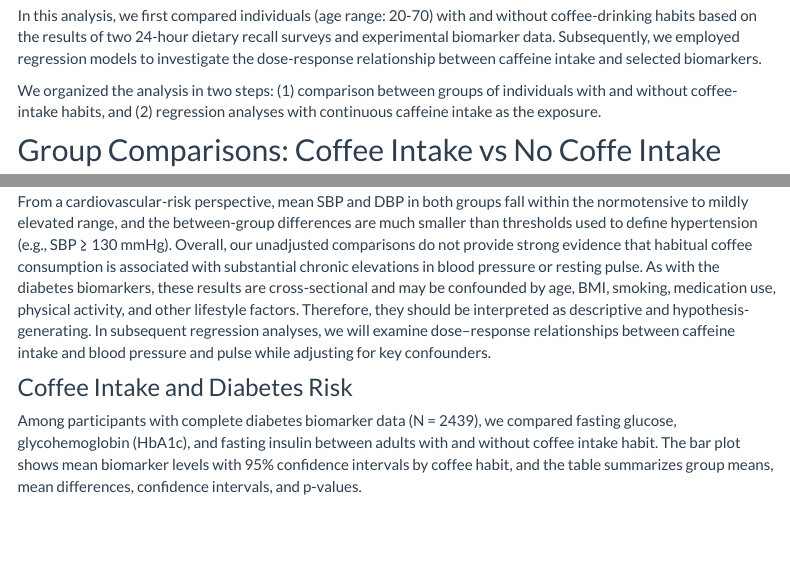
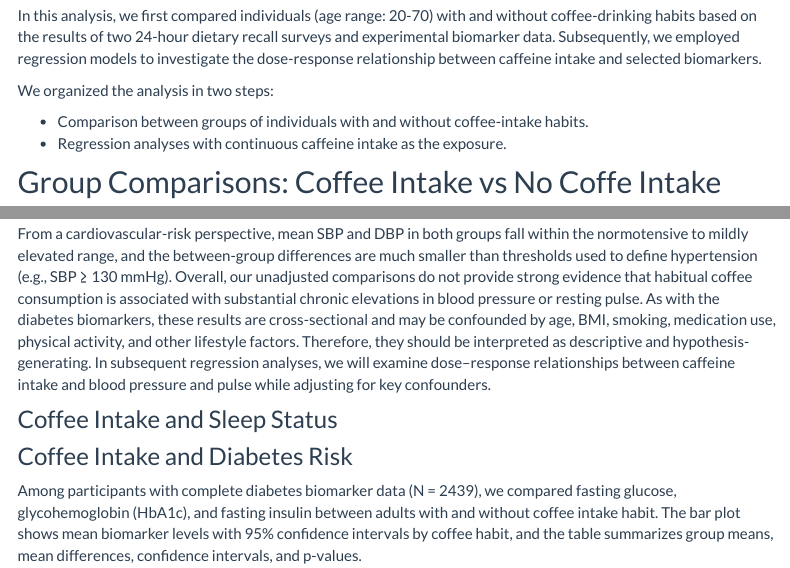
Before and after one commit to juantang36/caffeinehealth.github.io, an R Markdown document (Analysis.Rmd): the page in a window 1100 px wide, from 190 px down, and a second part further down, joined at a grey line. The pictures show the output file Analysis.html that the author committed with the source, opened offline; library style sheets and scripts come from the installed R packages; menus at the side of the page are left out.

Commit message:
some revision

```diff
--- a/Analysis.Rmd
+++ b/Analysis.Rmd
@@ -14,7 +14,10 @@ knitr::opts_chunk$set(echo = TRUE)
 ## Overview of analytic strategy
 In this analysis, we first compared individuals (age range: 20-70) with and without coffee-drinking habits based on the results of two 24-hour dietary recall surveys and experimental biomarker data. Subsequently, we employed regression models to investigate the dose-response relationship between caffeine intake and selected biomarkers.
 
-We organized the analysis in two steps: (1)  comparison between groups of individuals with and without coffee-intake habits, and (2) regression analyses with continuous caffeine intake as the exposure.
+We organized the analysis in two steps:
+
+- Comparison between groups of individuals with and without coffee-intake habits.
+- Regression analyses with continuous caffeine intake as the exposure.
 
 
 ## Group Comparisons: Coffee Intake vs No Coffe Intake
@@ -28,6 +31,11 @@ For pulse rate, the ridgeline densities show broadly overlapping distributions,
 
 From a cardiovascular-risk perspective, mean SBP and DBP in both groups fall within the normotensive to mildly elevated range, and the between-group differences are much smaller than thresholds used to define hypertension (e.g., SBP ≥ 130 mmHg). Overall, our unadjusted comparisons do not provide strong evidence that habitual coffee consumption is associated with substantial chronic elevations in blood pressure or resting pulse. As with the diabetes biomarkers, these results are cross-sectional and may be confounded by age, BMI, smoking, medication use, physical activity, and other lifestyle factors. Therefore, they should be interpreted as descriptive and hypothesis-generating. In subsequent regression analyses, we will examine dose–response relationships between caffeine intake and blood pressure and pulse while adjusting for key confounders.
 
+
+### Coffee Intake and Sleep Status
+
+
+
 ### Coffee Intake and Diabetes Risk
 Among participants with complete diabetes biomarker data (N = 2439), we compared fasting glucose, glycohemoglobin (HbA1c), and fasting insulin between adults with and without coffee intake habit. The bar plot shows mean biomarker levels with 95% confidence intervals by coffee habit, and the table summarizes group means, mean differences, confidence intervals, and p-values.
 
--- a/_site.yml
+++ b/_site.yml
@@ -5,6 +5,8 @@ navbar:
   right:
     - text: "Proposal"
       href: proposal.html
+    - text: "Analysis"
+      href: Analysis.html
     - icon: fa-github fa-lg
       href: https://github.com/juantang36/caffeinehealth.github.io.git
 
```
Also changed, not shown: Analysis.html.
